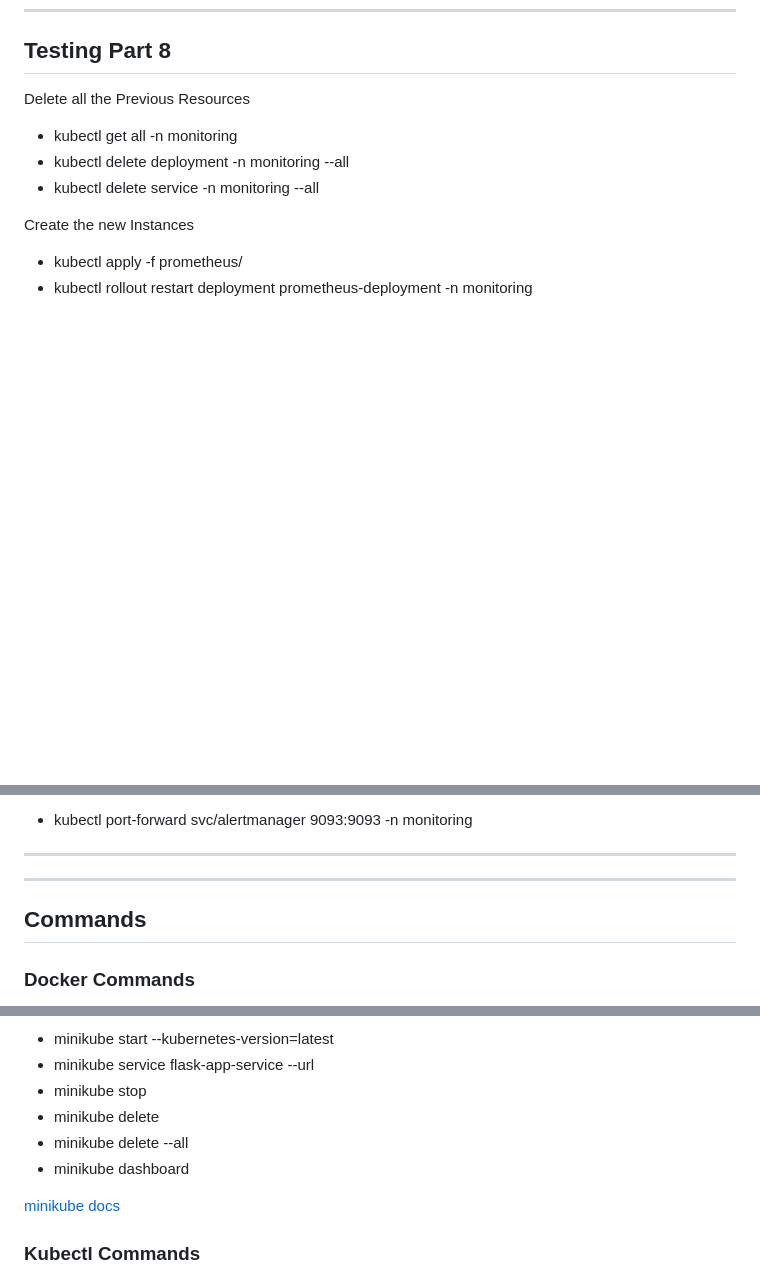
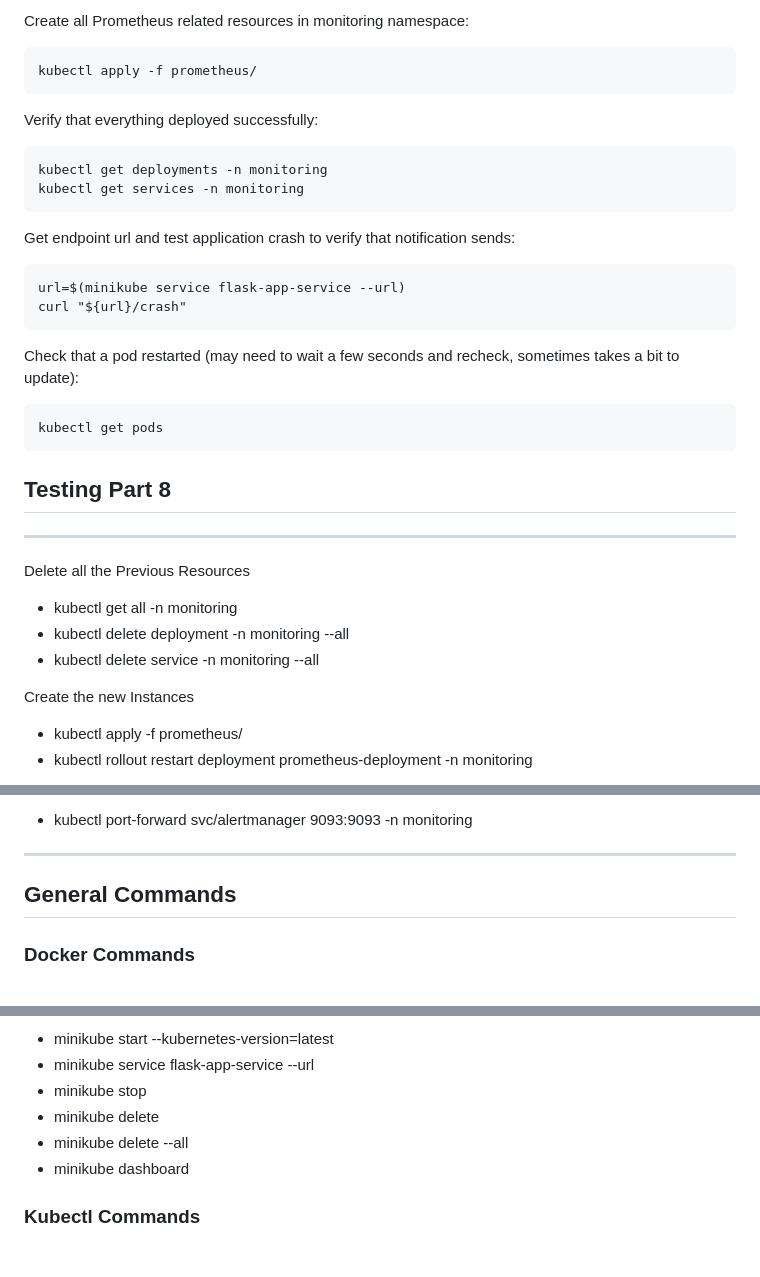
Before and after one commit to JTL-lab/Kubernetes-To-Do-App, a Markdown page: README.md, 3 parts joined by grey strips. GitHub-like rendering; blank space fills up the shorter version.

Commit message:
Update and cleanup README with proper commands for all parts

````diff
--- a/README.md
+++ b/README.md
@@ -5,4 +167,28 @@ Assignment 3 (Kubernetes/Docker) for Big Data and Cloud Computing course at Colu
+Create all Prometheus related resources in monitoring namespace:
+```
+kubectl apply -f prometheus/
+```
+
+Verify that everything deployed successfully:
+```
+kubectl get deployments -n monitoring
+kubectl get services -n monitoring
+```
+
+Get endpoint url and test application crash to verify that notification sends:
+```
+url=$(minikube service flask-app-service --url)
+curl "${url}/crash"
+```
+
+Check that a pod restarted (may need to wait a few seconds and recheck, sometimes takes a bit to update):
+```
+kubectl get pods
+```
+
 ## Testing Part 8
+
+---
 Delete all the Previous Resources
 - kubectl get all -n monitoring
 - kubectl delete deployment -n monitoring --all
@@ -23,8 +209,8 @@ Access AlertManager [AlertManager UI](http://localhost:9093)
 - kubectl port-forward svc/alertmanager 9093:9093 -n monitoring
 
 ---
----
-## Commands
+
+## General Commands
 
 ### Docker Commands
 - docker version
@@ -62,7 +249,6 @@ Access AlertManager [AlertManager UI](http://localhost:9093)
 - minikube delete --all
 - minikube dashboard
 
-[minikube docs](https://minikube.sigs.k8s.io/docs/handbook/controls/)
 ### Kubectl Commands
 - kubectl get po -A
 - kubectl apply -f flask-to-do-app-deployment.yml
````
Also changed, not shown: other parts of README.md (+163 -0 lines).
